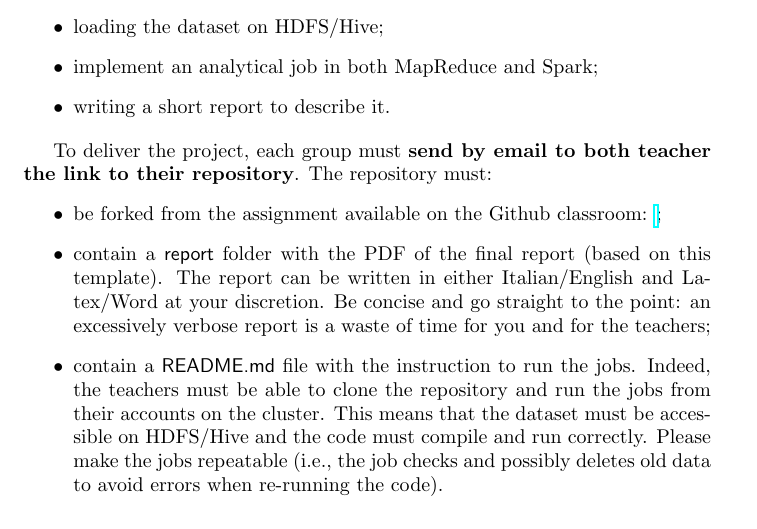
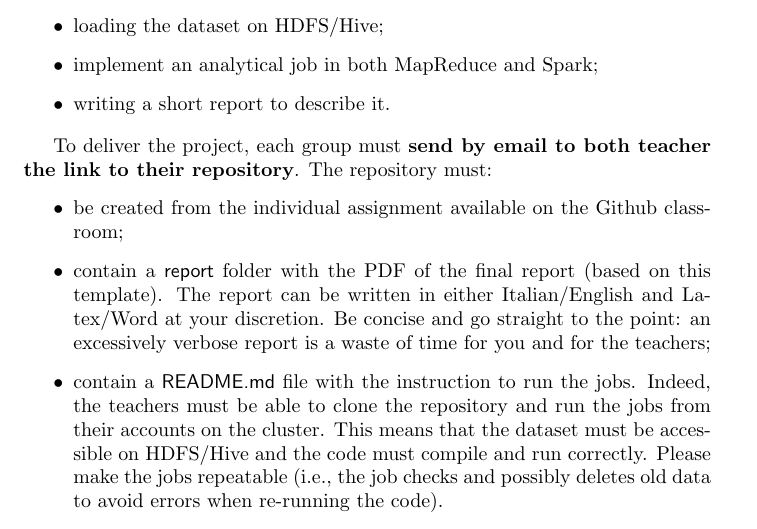
Before and after one commit to unibo-bigdata/exam-project, a LaTeX document (report/report.tex): part of page 3 of 5, cut so that both start at the same text. Compiled offline with pdfLaTeX.

Commit message:
updated report

```diff
--- a/report/report.tex
+++ b/report/report.tex
@@ -33,7 +33,7 @@ The goal of the project is to assess the students' skills in writing jobs of low
 
 To deliver the project, each group must {\bf send by email to both teacher the link to their repository}. The repository must:
 \begin{itemize}
-\item be forked from the assignment available on the Github classroom: \url{};
+\item be created from the individual assignment available on the Github classroom;
 \item contain a {\sf report} folder with the PDF of the final report (based on this template). The report can be written in either Italian/English and Latex/Word at your discretion. Be concise and go straight to the point: an excessively verbose report is a waste of time for you and for the teachers;
 \item contain a {\sf README.md} file with the instruction to run the jobs. Indeed, the teachers must be able to clone the repository and run the jobs from their accounts on the cluster. This means that the dataset must be accessible on HDFS/Hive and the code must compile and run correctly. Please make the jobs repeatable (i.e., the job checks and possibly deletes old data to avoid errors when re-running the code).
 \end{itemize}
```
Also changed, not shown: report/report.pdf.
